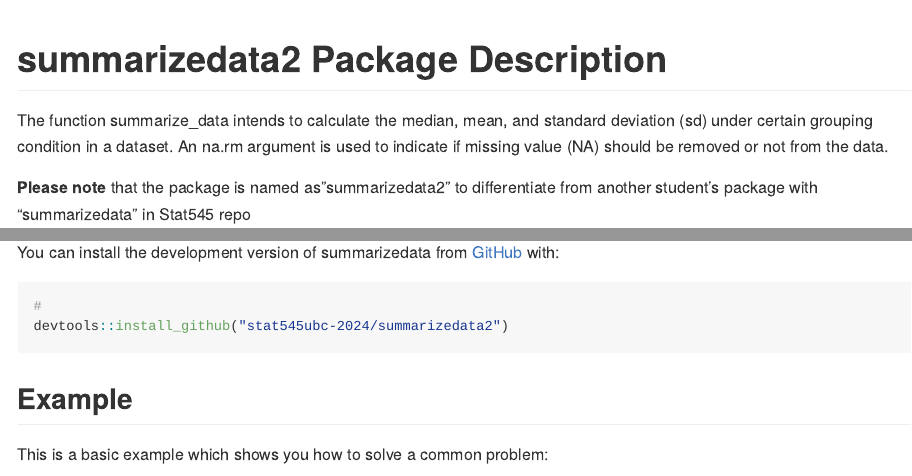
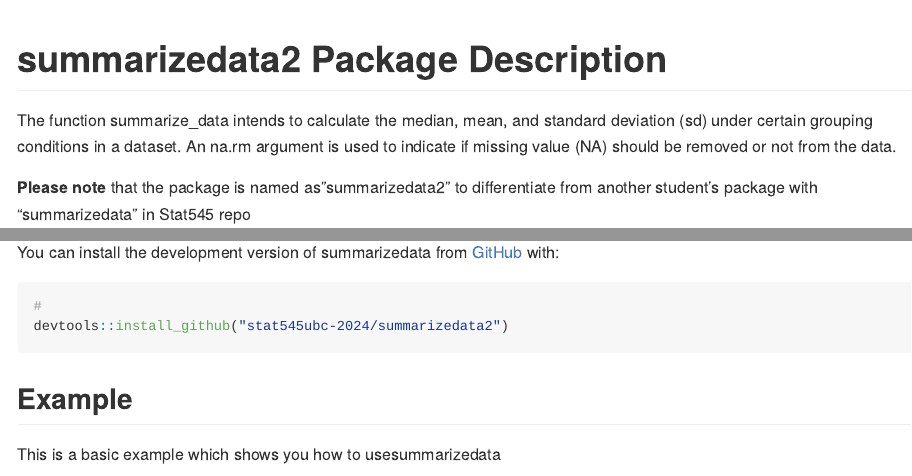
Before and after one commit to stat545ubc-2024/Summarize_data, an R Markdown document (README.Rmd): the page in a window 1100 px wide, from its top, and a second part further down, joined at a grey line. Rendered offline with R 4.5, knitr and Pandoc, with nearby package versions.

Commit message:
Update 11624

````diff
--- a/README.Rmd
+++ b/README.Rmd
@@ -19,7 +19,7 @@ knitr::opts_chunk$set(
 
 <!-- badges: end -->
 
-The function summarize_data intends to calculate the median, mean, and standard deviation (sd) under certain grouping condition in a dataset. An na.rm argument is used to indicate if missing value (NA) should be removed or not from the data.
+The function summarize_data intends to calculate the median, mean, and standard deviation (sd) under certain grouping conditions in a dataset. An na.rm argument is used to indicate if missing value (NA) should be removed or not from the data.
 
 **Please note** that the package is named as"summarizedata2" to differentiate from another student's package with "summarizedata" in Stat545 repo
 
@@ -34,7 +34,7 @@ devtools::install_github("stat545ubc-2024/summarizedata2")
 
 ## Example
 
-This is a basic example which shows you how to solve a common problem:
+This is a basic example which shows you how to usesummarizedata
 
 ```{r example}
 #devtools::install_github("stat545ubc-2024/summarizedata2")
````
Also changed, not shown: R/summarizedata.R (+1 -1 lines), README.md.
